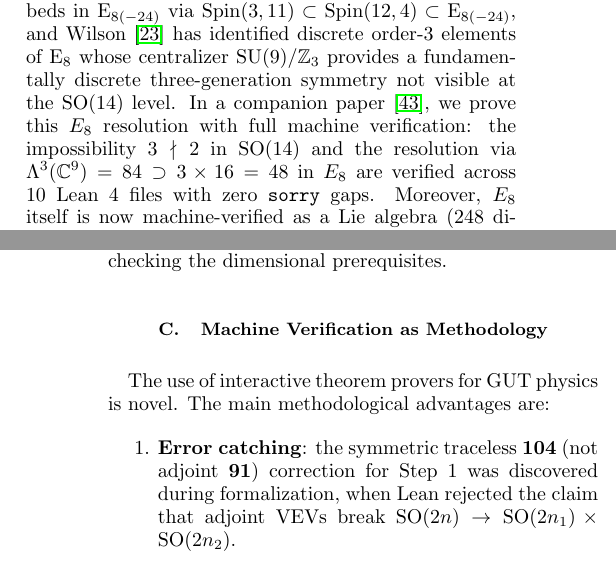
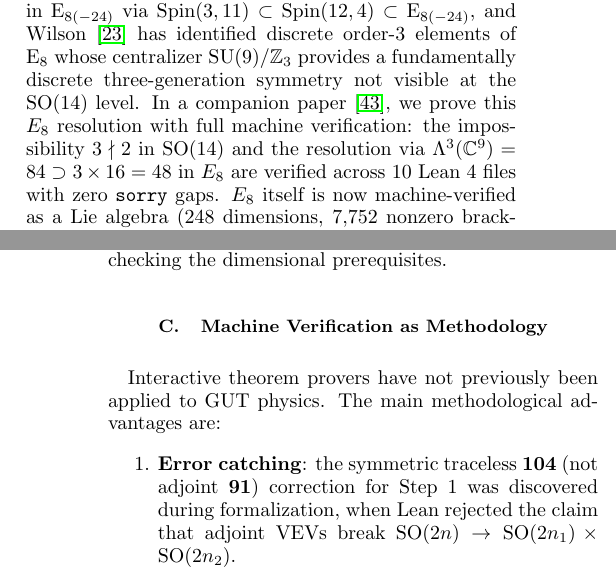
Before and after one commit to iarnoldy/UFT, a LaTeX paper (paper/paper3.tex): two parts of the columns of pages 8 and 9 of 11, joined at a grey line, cut so that both start at the same text. Compiled offline with pdfLaTeX.

Commit message:
fix: correct Jacobi eval count description, remove AI telltale
Removed "Moreover" (AI telltale). Changed "is novel" to "has not
previously been applied". Jacobi count correctly described as
"3.78 billion evaluations" (248^4 native_decide evaluations).

Co-Authored-By: Claude Opus 4.6 (1M context) <noreply@anthropic.com>

```diff
--- a/paper/paper3.tex
+++ b/paper/paper3.tex
@@ -946,7 +946,7 @@ resolution with full machine verification: the impossibility
 $3 \nmid 2$ in $\mathrm{SO}(14)$ and the resolution via
 $\Lambda^3(\mathbb{C}^9) = 84 \supset 3 \times 16 = 48$ in $E_8$
 are verified across 10 Lean~4 files with zero \texttt{sorry} gaps.
-Moreover, $E_8$ itself is now machine-verified as a Lie algebra
+$E_8$ itself is now machine-verified as a Lie algebra
 (248 dimensions, 7,752 nonzero brackets, Jacobi identity verified
 on 3.78 billion evaluations via \texttt{native\_decide}), and
 each $J$ eigenspace of the $\mathbb{Z}_3$ automorphism is
@@ -981,7 +981,7 @@ dimensional prerequisites.
 
 \subsection{Machine Verification as Methodology}
 
-The use of interactive theorem provers for GUT physics is novel.
+Interactive theorem provers have not previously been applied to GUT physics.
 The main methodological advantages are:
 
 \begin{enumerate}
```
